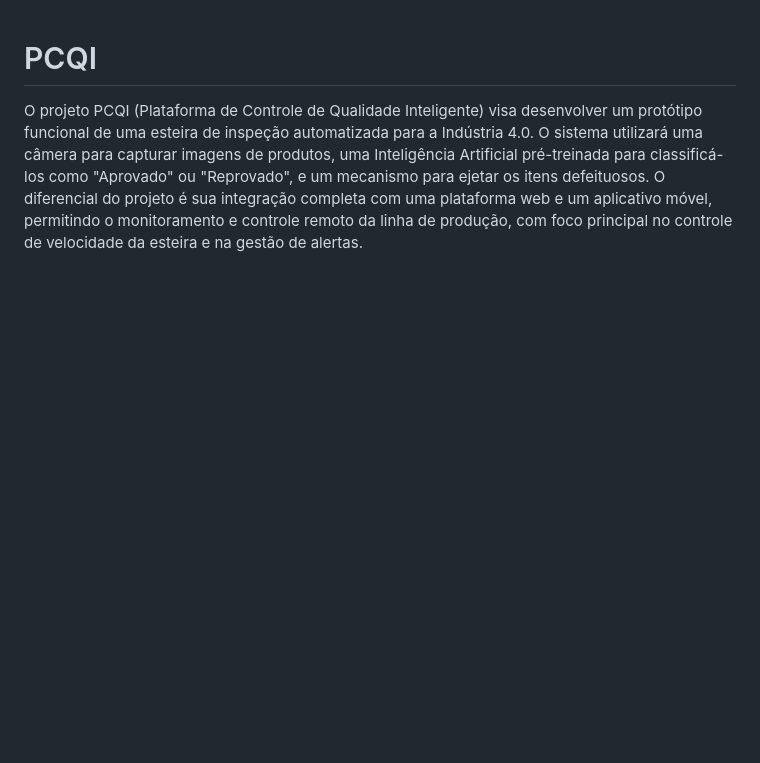
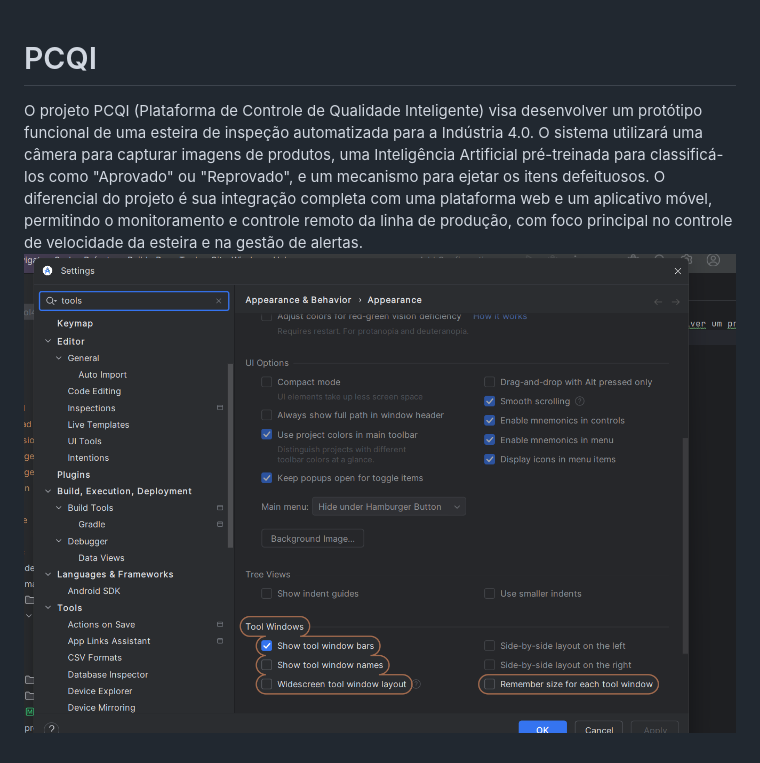
Before and after one commit to JMiguelsilva2003/PCQI, a Markdown page: README.md, the part around the change. Rendered like a GitHub page; pictures changed too: img.png (added); blank space fills up the shorter version.

```diff
--- a/README.md
+++ b/README.md
@@ -1,2 +1,3 @@
 # PCQI
 O projeto PCQI (Plataforma de Controle de Qualidade Inteligente) visa desenvolver um protótipo funcional de uma esteira de inspeção automatizada para a Indústria 4.0. O sistema utilizará uma câmera para capturar imagens de produtos, uma Inteligência Artificial pré-treinada para classificá-los como "Aprovado" ou "Reprovado", e um mecanismo para ejetar os itens defeituosos.  O diferencial do projeto é sua integração completa com uma plataforma web e um aplicativo móvel, permitindo o monitoramento e controle remoto da linha de produção, com foco principal no controle de velocidade da esteira e na gestão de alertas.
+![img.png](img.png)
```
Also changed, not shown: 3 other files.
